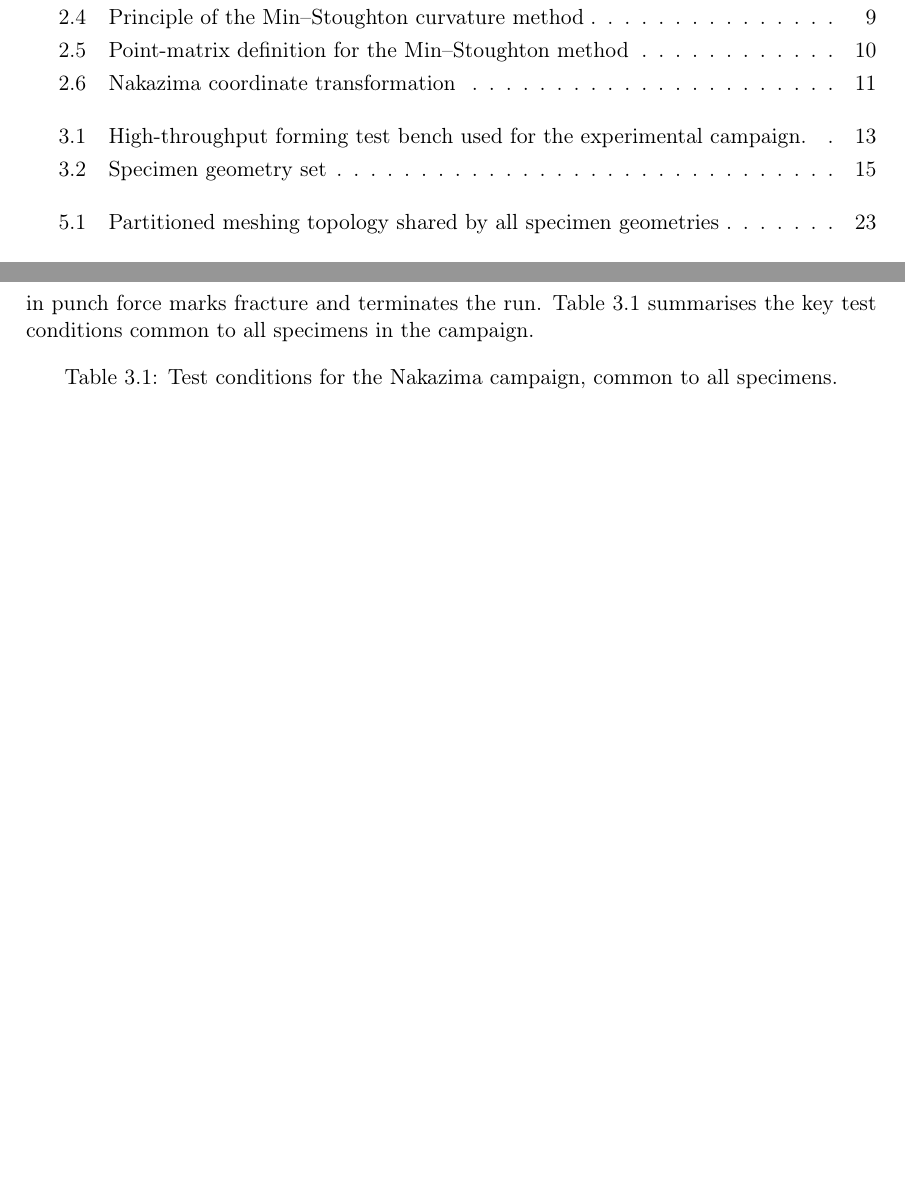
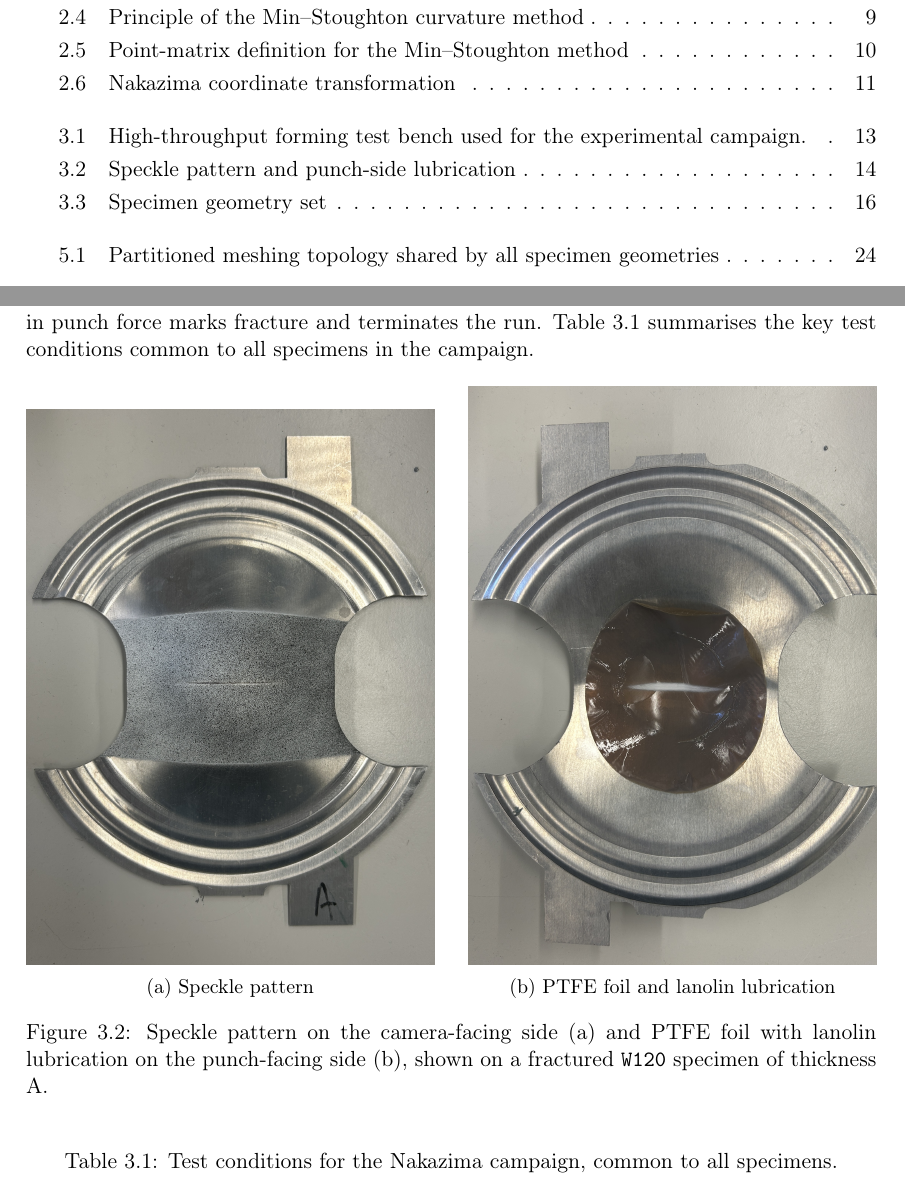
Before and after one commit to andrecruzf/AbaqusProject, a LaTeX thesis (report/Report.tex, which reads report/chapters/experimental_campaign.tex): two parts of pages 9 and 25 of 76 before the commit and two parts of pages 9 and 25 of 77 after it, joined at a grey line, cut so that both start at the same text, the shorter picture padded with empty space. Compiled offline with pdfLaTeX.

Commit message:
Add speckle pattern and PTFE/lanolin lubrication figure

```diff
--- a/report/chapters/experimental_campaign.tex
+++ b/report/chapters/experimental_campaign.tex
@@ -29,6 +29,26 @@ outer edge before the test starts, and each test then drives the punch into the
 clamped blank at constant speed until a sudden drop in punch force marks
 fracture and terminates the run. Table~\ref{tab:test_conditions} summarises the
 key test conditions common to all specimens in the campaign.
+
+\begin{figure}[H]
+    \centering
+    \begin{subfigure}[b]{0.48\textwidth}
+        \centering
+        \includegraphics[width=\textwidth]{img/speckle_pattern_W120_A.jpg}
+        \caption{Speckle pattern}
+    \end{subfigure}
+    \hfill
+    \begin{subfigure}[b]{0.48\textwidth}
+        \centering
+        \includegraphics[width=\textwidth]{img/ptfe_lanolin_W120_A.jpg}
+        \caption{PTFE foil and lanolin lubrication}
+    \end{subfigure}
+    \caption[Speckle pattern and punch-side lubrication]{Speckle pattern on the
+    camera-facing side (a) and PTFE foil with lanolin lubrication on the
+    punch-facing side (b), shown on a fractured \texttt{W120} specimen of
+    thickness A.}
+    \label{fig:speckle_ptfe}
+\end{figure}
 
 \begin{table}[htbp]
 \centering
```
Also changed, not shown: report/img/ptfe_lanolin_W120_A.jpg (added), report/img/speckle_pattern_W120_A.jpg (added).
